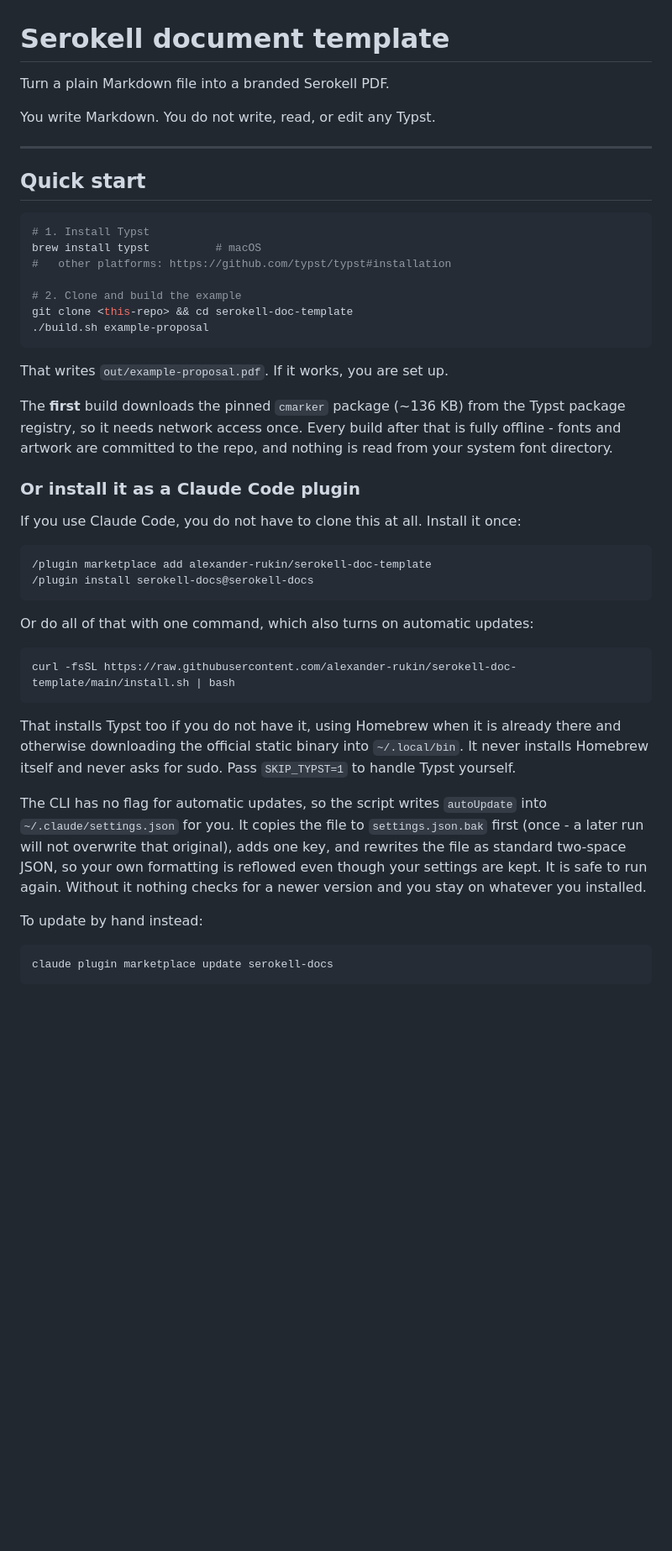
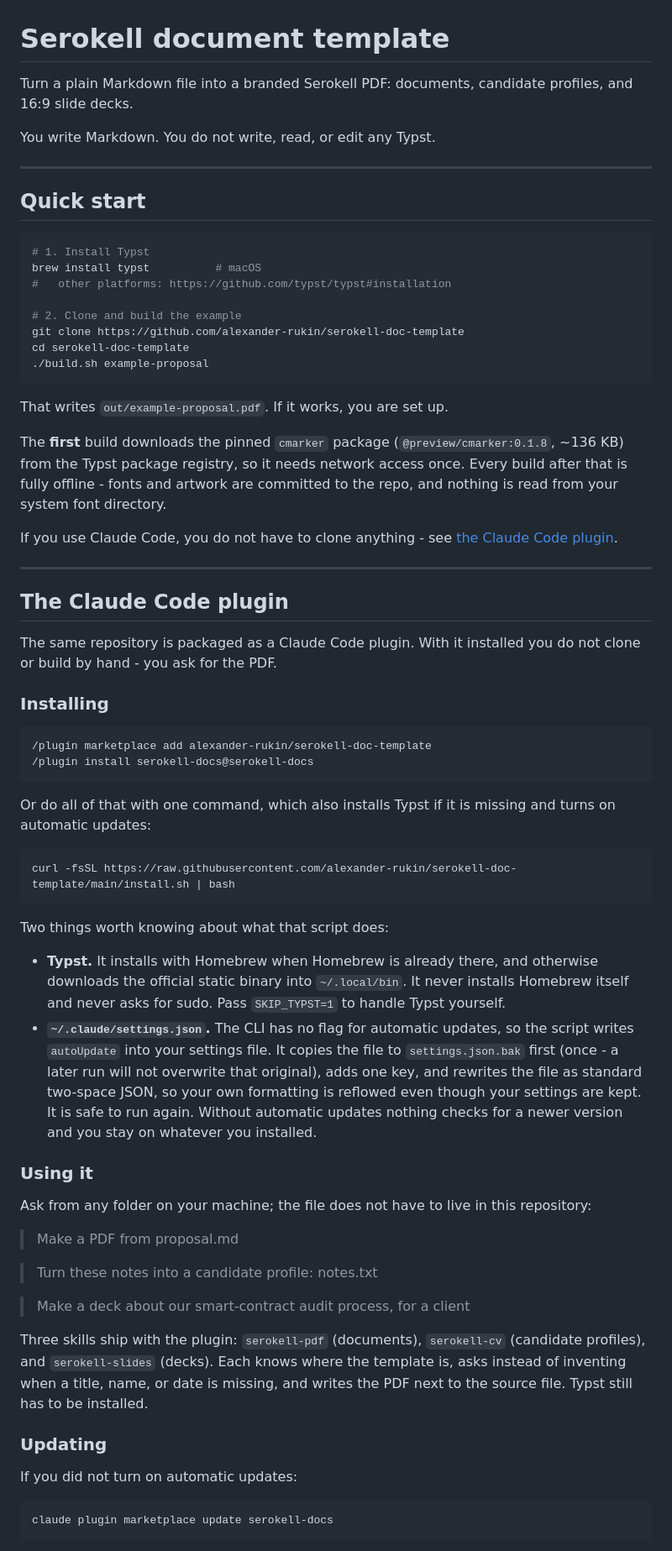
Before and after one commit to alexander-rukin/serokell-doc-template, a Markdown page: README.md, the part around one of its changes. Shown at 84% size. Rendered like a GitHub page; blank space fills up the shorter version.

````diff
--- a/README.md
+++ b/README.md
@@ -1,6 +1,7 @@
 # Serokell document template
 
-Turn a plain Markdown file into a branded Serokell PDF.
+Turn a plain Markdown file into a branded Serokell PDF: documents, candidate
+profiles, and 16:9 slide decks.
 
 You write Markdown. You do not write, read, or edit any Typst.
 
@@ -14,46 +15,76 @@ brew install typst          # macOS
 #   other platforms: https://github.com/typst/typst#installation
 
 # 2. Clone and build the example
-git clone <this-repo> && cd serokell-doc-template
+git clone https://github.com/alexander-rukin/serokell-doc-template
+cd serokell-doc-template
 ./build.sh example-proposal
 ```
 
 That writes `out/example-proposal.pdf`. If it works, you are set up.
 
-The **first** build downloads the pinned `cmarker` package (~136 KB) from the
-Typst package registry, so it needs network access once. Every build after that
-is fully offline - fonts and artwork are committed to the repo, and nothing is
-read from your system font directory.
+The **first** build downloads the pinned `cmarker` package
+(`@preview/cmarker:0.1.8`, ~136 KB) from the Typst package registry, so it
+needs network access once. Every build after that is fully offline - fonts and
+artwork are committed to the repo, and nothing is read from your system font
+directory.
 
-### Or install it as a Claude Code plugin
+If you use Claude Code, you do not have to clone anything - see
+[the Claude Code plugin](#the-claude-code-plugin).
 
-If you use Claude Code, you do not have to clone this at all. Install it once:
+---
+
+## The Claude Code plugin
+
+The same repository is packaged as a Claude Code plugin. With it installed you
+do not clone or build by hand - you ask for the PDF.
+
+### Installing
 
 ```
 /plugin marketplace add alexander-rukin/serokell-doc-template
 /plugin install serokell-docs@serokell-docs
 ```
 
-Or do all of that with one command, which also turns on automatic updates:
+Or do all of that with one command, which also installs Typst if it is missing
+and turns on automatic updates:
 
 ```bash
 curl -fsSL https://raw.githubusercontent.com/alexander-rukin/serokell-doc-template/main/install.sh | bash
 ```
 
-That installs Typst too if you do not have it, using Homebrew when it is already
-there and otherwise downloading the official static binary into `~/.local/bin`.
-It never installs Homebrew itself and never asks for sudo. Pass `SKIP_TYPST=1`
-to handle Typst yourself.
+Two things worth knowing about what that script does:
 
-The CLI has no flag for automatic updates, so the script writes `autoUpdate`
-into `~/.claude/settings.json` for you. It copies the file to
-`settings.json.bak` first (once - a later run will not overwrite that original),
-adds one key, and rewrites the file as standard two-space JSON, so your own
-formatting is reflowed even though your settings are kept. It is safe to run
-again. Without it nothing checks for a newer version and you stay on whatever
-you installed.
+- **Typst.** It installs with Homebrew when Homebrew is already there, and
+  otherwise downloads the official static binary into `~/.local/bin`. It never
+  installs Homebrew itself and never asks for sudo. Pass `SKIP_TYPST=1` to
+  handle Typst yourself.
+- **`~/.claude/settings.json`.** The CLI has no flag for automatic updates, so
+  the script writes `autoUpdate` into your settings file. It copies the file to
+  `settings.json.bak` first (once - a later run will not overwrite that
+  original), adds one key, and rewrites the file as standard two-space JSON, so
+  your own formatting is reflowed even though your settings are kept. It is
+  safe to run again. Without automatic updates nothing checks for a newer
+  version and you stay on whatever you installed.
 
-To update by hand instead:
+### Using it
+
+Ask from any folder on your machine; the file does not have to live in this
+repository:
+
+> Make a PDF from proposal.md
+
+> Turn these notes into a candidate profile: notes.txt
+
+> Make a deck about our smart-contract audit process, for a client
+
+Three skills ship with the plugin: `serokell-pdf` (documents), `serokell-cv`
+(candidate profiles), and `serokell-slides` (decks). Each knows where the
+template is, asks instead of inventing when a title, name, or date is missing,
+and writes the PDF next to the source file. Typst still has to be installed.
+
+### Updating
+
+If you did not turn on automatic updates:
 
 ```bash
 claude plugin marketplace update serokell-docs
````
Also changed, not shown: other parts of README.md (+140 -131 lines).
